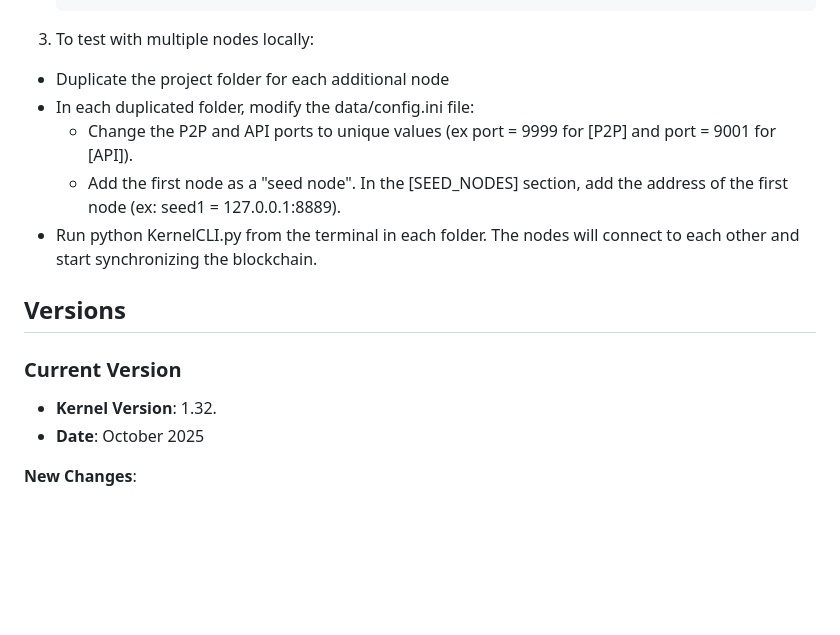
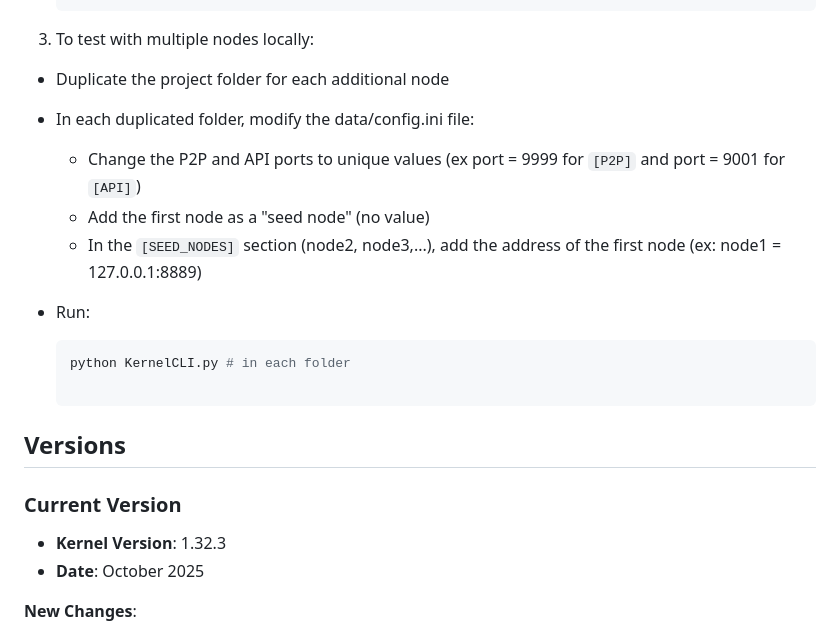
Before and after one commit to 0xnohan/Kernel, a Markdown page: README.md, the part around the change. Drawn GitHub-style; blank space fills up the shorter version.

````diff
--- a/README.md
+++ b/README.md
@@ -84,16 +84,21 @@ Before getting started, ensure you have the following installed:
 
  3. To test with multiple nodes locally:
   - Duplicate the project folder for each additional node
+
   - In each duplicated folder, modify the data/config.ini file:
-    - Change the P2P and API ports to unique values (ex port = 9999 for [P2P] and port = 9001 for [API]).
-    - Add the first node as a "seed node". In the [SEED_NODES] section, add the address of the first node (ex: seed1 = 127.0.0.1:8889).
-  - Run python KernelCLI.py from the terminal in each folder. The nodes will connect to each other and start synchronizing the blockchain.
+    - Change the P2P and API ports to unique values (ex port = 9999 for `[P2P]` and port = 9001 for `[API]`)
+    - Add the first node as a "seed node" (no value)
+    - In the `[SEED_NODES]` section (node2, node3,...), add the address of the first node (ex: node1 = 127.0.0.1:8889)
+
+  - Run:
+    ```bash
+    python KernelCLI.py # in each folder
 
 ## Versions
 
 ### Current Version
 
-- **Kernel Version**: 1.32.
+- **Kernel Version**: 1.32.3
 - **Date**: October 2025
 
 **New Changes**:
````
